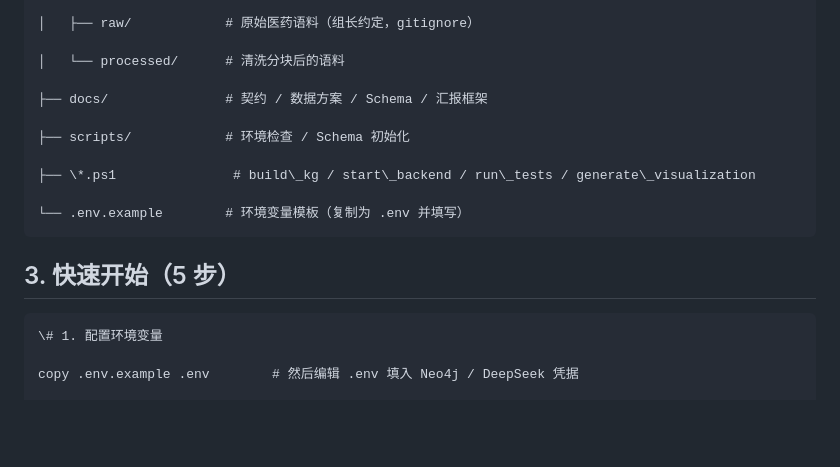
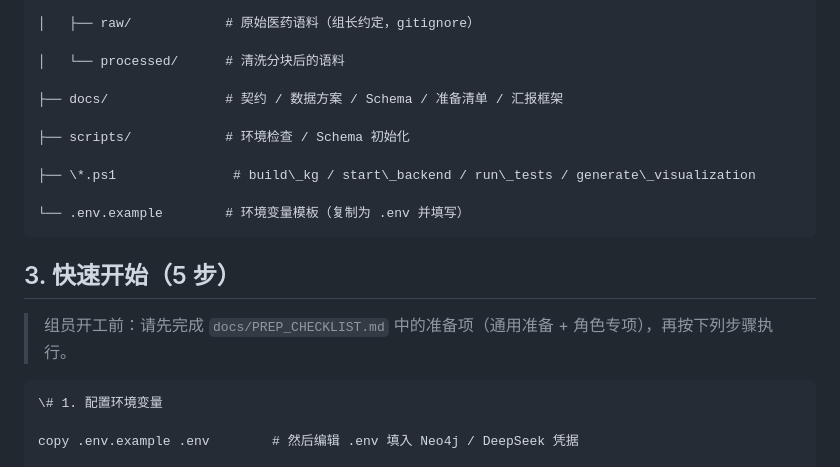
Before and after one commit to czh881177/GraphRAG, a Markdown page: README.md, the part around one of its changes. Rendered like a GitHub page; blank space fills up the shorter version.

````diff
--- a/README.md
+++ b/README.md
@@ -55,7 +55,7 @@ graphRAG/
 
 │   └── processed/      # 清洗分块后的语料
 
-├── docs/               # 契约 / 数据方案 / Schema / 汇报框架
+├── docs/               # 契约 / 数据方案 / Schema / 准备清单 / 汇报框架
 
 ├── scripts/            # 环境检查 / Schema 初始化
 
@@ -65,6 +65,8 @@ graphRAG/
 ```
 
 ## 3. 快速开始（5 步）
+
+> 组员开工前：请先完成 `docs/PREP_CHECKLIST.md` 中的准备项（通用准备 + 角色专项），再按下列步骤执行。
 
 
 
````
Also changed, not shown: other parts of README.md (+44 -0 lines).
